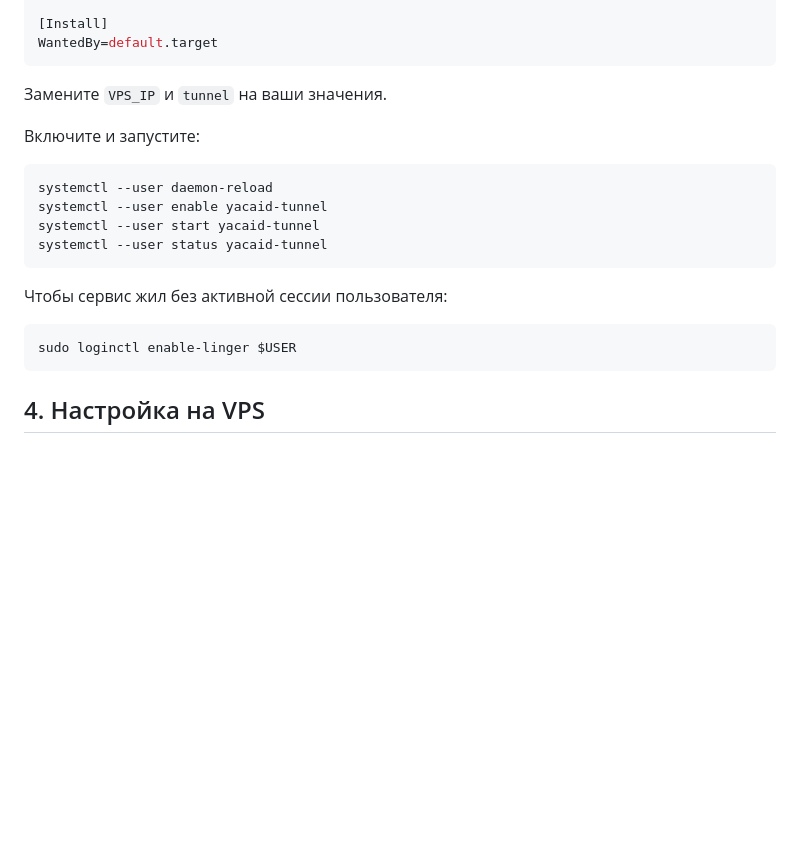
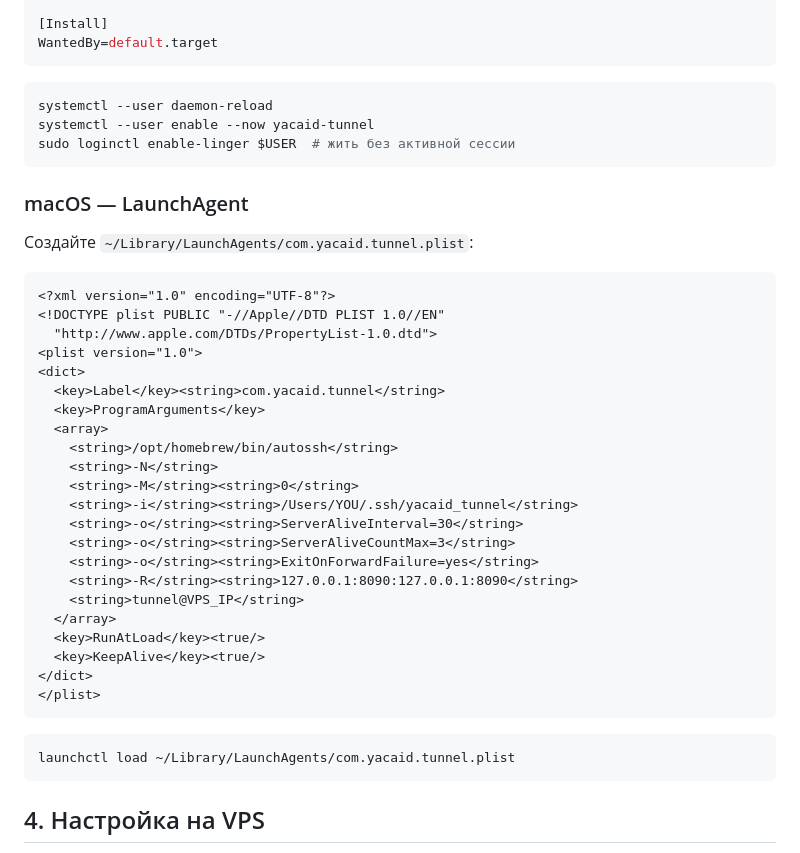
Before and after one commit to MaksimKhanin/YACAID, a Markdown page: docs/ssh-tunnel.md, the part around one of its changes. GitHub-like rendering; blank space fills up the shorter version.

````diff
--- a/docs/ssh-tunnel.md
+++ b/docs/ssh-tunnel.md
@@ -97,19 +171,41 @@ RestartSec=10
 WantedBy=default.target
 ```
 
-Замените `VPS_IP` и `tunnel` на ваши значения.
-
-Включите и запустите:
 ```bash
 systemctl --user daemon-reload
-systemctl --user enable yacaid-tunnel
-systemctl --user start yacaid-tunnel
-systemctl --user status yacaid-tunnel
+systemctl --user enable --now yacaid-tunnel
+sudo loginctl enable-linger $USER  # жить без активной сессии
 ```
 
-Чтобы сервис жил без активной сессии пользователя:
+### macOS — LaunchAgent
+
+Создайте `~/Library/LaunchAgents/com.yacaid.tunnel.plist`:
+```xml
+<?xml version="1.0" encoding="UTF-8"?>
+<!DOCTYPE plist PUBLIC "-//Apple//DTD PLIST 1.0//EN"
+  "http://www.apple.com/DTDs/PropertyList-1.0.dtd">
+<plist version="1.0">
+<dict>
+  <key>Label</key><string>com.yacaid.tunnel</string>
+  <key>ProgramArguments</key>
+  <array>
+    <string>/opt/homebrew/bin/autossh</string>
+    <string>-N</string>
+    <string>-M</string><string>0</string>
+    <string>-i</string><string>/Users/YOU/.ssh/yacaid_tunnel</string>
+    <string>-o</string><string>ServerAliveInterval=30</string>
+    <string>-o</string><string>ServerAliveCountMax=3</string>
+    <string>-o</string><string>ExitOnForwardFailure=yes</string>
+    <string>-R</string><string>127.0.0.1:8090:127.0.0.1:8090</string>
+    <string>tunnel@VPS_IP</string>
+  </array>
+  <key>RunAtLoad</key><true/>
+  <key>KeepAlive</key><true/>
+</dict>
+</plist>
+```
 ```bash
-sudo loginctl enable-linger $USER
+launchctl load ~/Library/LaunchAgents/com.yacaid.tunnel.plist
 ```
 
 ## 4. Настройка на VPS
````
Also changed, not shown: other parts of docs/ssh-tunnel.md (+85 -11 lines).
